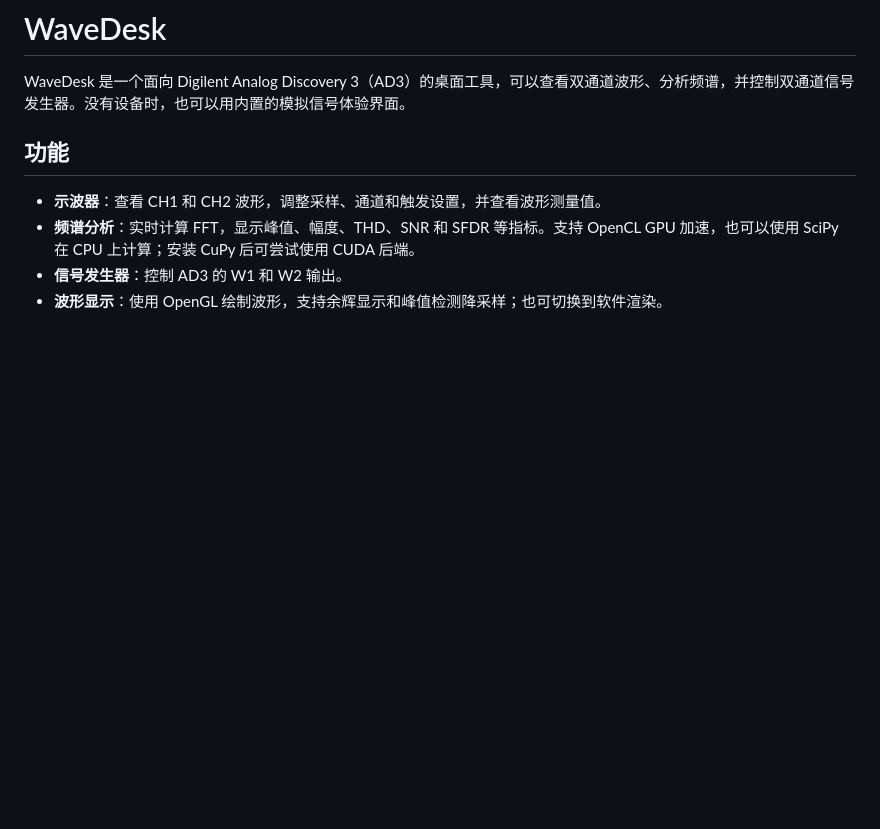
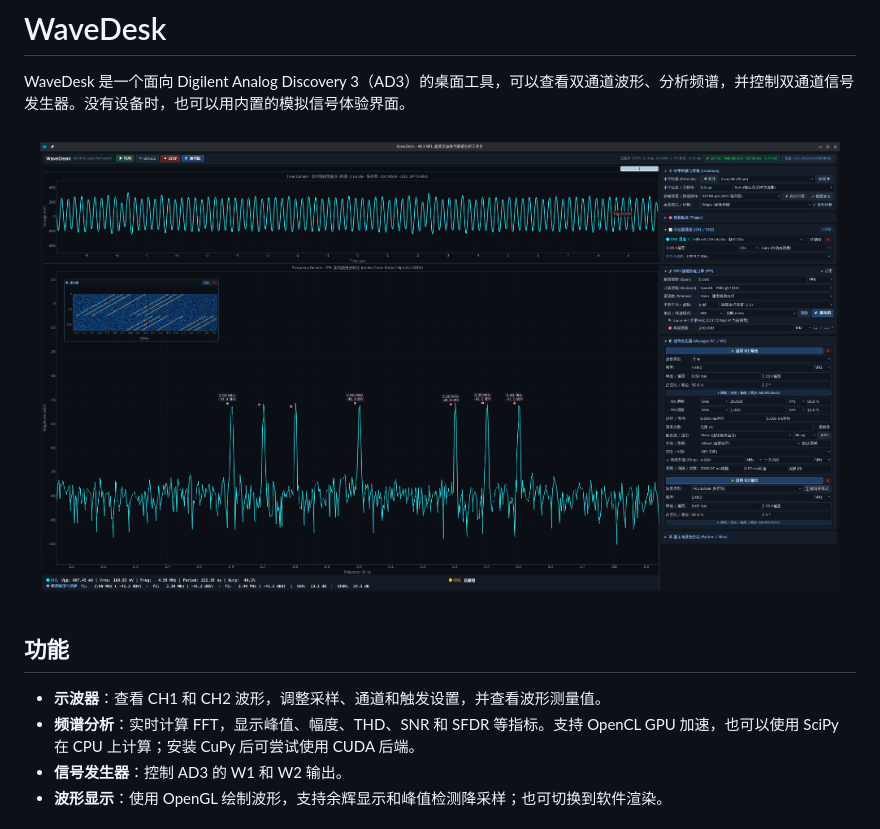
Before and after one commit to chopin1998/wavedesk, a Markdown page: README.md, the part around the change. Rendered like a GitHub page; pictures changed too: docs/screenshot.png (added); blank space fills up the shorter version.

Commit message:
docs: add WaveDesk screenshot to README and include latest fixes

```diff
--- a/README.md
+++ b/README.md
@@ -1,6 +1,8 @@
 # WaveDesk
 
 WaveDesk 是一个面向 Digilent Analog Discovery 3（AD3）的桌面工具，可以查看双通道波形、分析频谱，并控制双通道信号发生器。没有设备时，也可以用内置的模拟信号体验界面。
+
+![WaveDesk 界面截图](docs/screenshot.png)
 
 ## 功能
 
```
Also changed, not shown: 7 other files.
